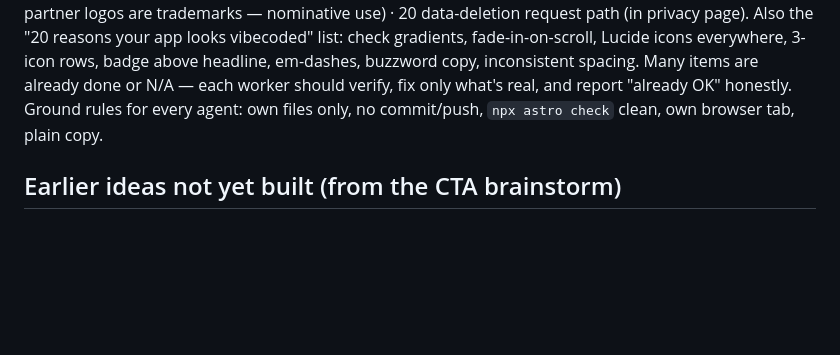
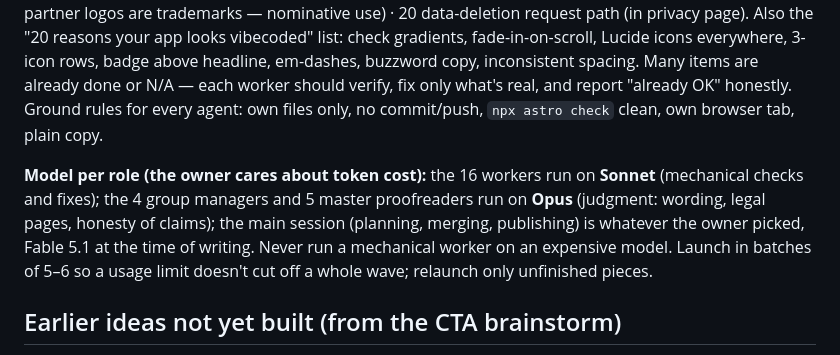
Before and after one commit to AdamArmakTech/armak-tech, a Markdown page: ai/HANDOFF.md, the part around the change. GitHub-like rendering; blank space fills up the shorter version.

Commit message:
Handoff: model per agent role and batch sizes
Co-Authored-By: Claude Fable 5.1 <noreply@anthropic.com>

```diff
--- a/ai/HANDOFF.md
+++ b/ai/HANDOFF.md
@@ -67,6 +67,12 @@ icons everywhere, 3-icon rows, badge above headline, em-dashes, buzzword copy, i
 Many items are already done or N/A — each worker should verify, fix only what's real, and report "already OK" honestly.
 Ground rules for every agent: own files only, no commit/push, `npx astro check` clean, own browser tab, plain copy.
 
+**Model per role (the owner cares about token cost):** the 16 workers run on **Sonnet** (mechanical checks and
+fixes); the 4 group managers and 5 master proofreaders run on **Opus** (judgment: wording, legal pages, honesty of
+claims); the main session (planning, merging, publishing) is whatever the owner picked, Fable 5.1 at the time of
+writing. Never run a mechanical worker on an expensive model. Launch in batches of 5–6 so a usage limit doesn't cut
+off a whole wave; relaunch only unfinished pieces.
+
 ## Earlier ideas not yet built (from the CTA brainstorm)
 "Send us a photo of your closet", "Already have an RFP? Send it", 15-minute call booking (needs a Cal.com account),
 "Save our number" contact card, "Send this page to your IT person", existing-customer MAC/issue request form,
```
